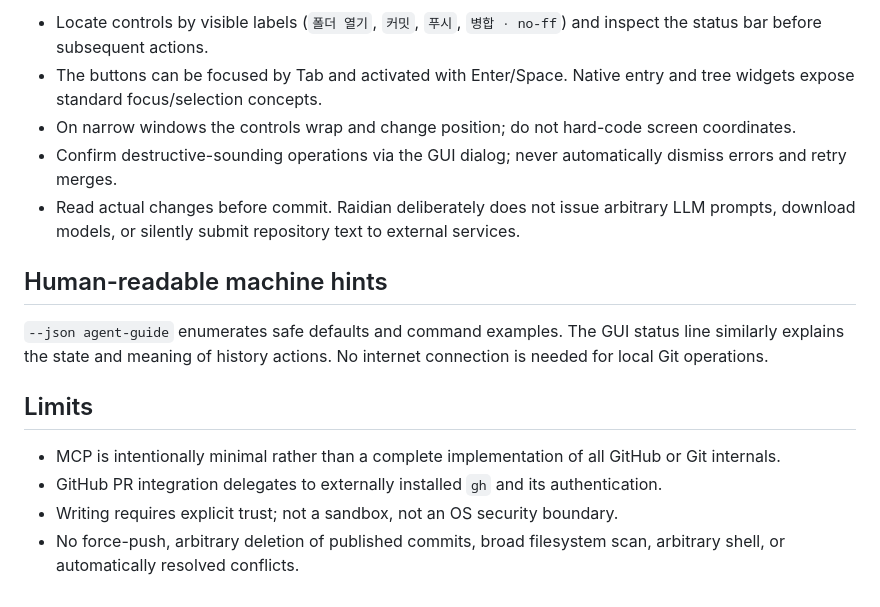
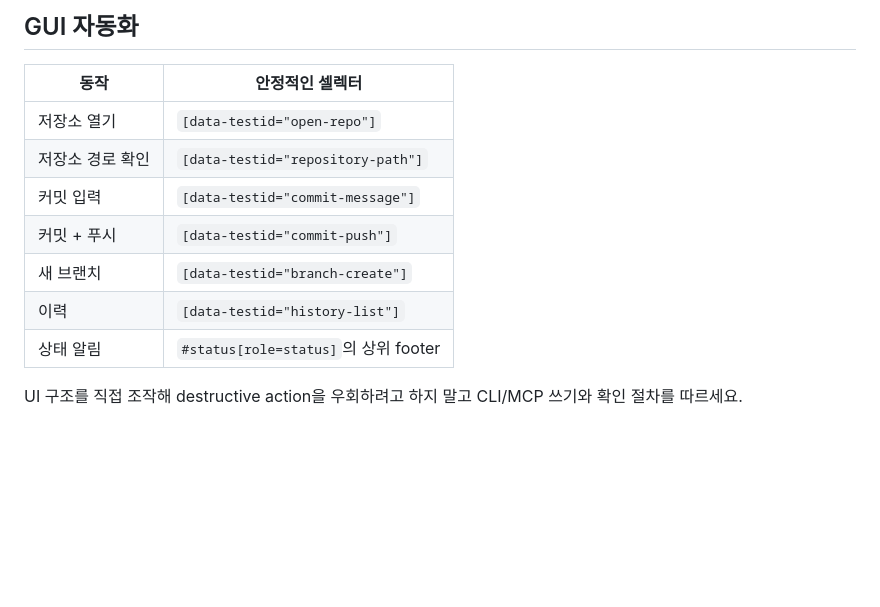
Before and after one commit to hslcrb/Raidian, a Markdown page: docs/AGENTS.md, the part around one of its changes. GitHub-like rendering; blank space fills up the shorter version.

```diff
--- a/docs/AGENTS.md
+++ b/docs/AGENTS.md
@@ -59,17 +45,14 @@ The server is pinned to the repository specified at startup. The `--repo` argume
 
-- Locate controls by visible labels (`폴더 열기`, `커밋`, `푸시`, `병합 · no-ff`) and inspect the status bar before subsequent actions.
-- The buttons can be focused by Tab and activated with Enter/Space. Native entry and tree widgets expose standard focus/selection concepts.
-- On narrow windows the controls wrap and change position; do not hard-code screen coordinates.
-- Confirm destructive-sounding operations via the GUI dialog; never automatically dismiss errors and retry merges.
-- Read actual changes before commit. Raidian deliberately does not issue arbitrary LLM prompts, download models, or silently submit repository text to external services.
+## GUI 자동화
 
-## Human-readable machine hints
+| 동작 | 안정적인 셀렉터 |
+|---|---|
+| 저장소 열기 | `[data-testid="open-repo"]` |
+| 저장소 경로 확인 | `[data-testid="repository-path"]` |
+| 커밋 입력 | `[data-testid="commit-message"]` |
+| 커밋 + 푸시 | `[data-testid="commit-push"]` |
+| 새 브랜치 | `[data-testid="branch-create"]` |
+| 이력 | `[data-testid="history-list"]` |
+| 상태 알림 | `#status[role=status]`의 상위 footer |
 
-`--json agent-guide` enumerates safe defaults and command examples. The GUI status line similarly explains the state and meaning of history actions. No internet connection is needed for local Git operations.
-
-## Limits
-
-- MCP is intentionally minimal rather than a complete implementation of all GitHub or Git internals.
-- GitHub PR integration delegates to externally installed `gh` and its authentication.
-- Writing requires explicit trust; not a sandbox, not an OS security boundary.
-- No force-push, arbitrary deletion of published commits, broad filesystem scan, arbitrary shell, or automatically resolved conflicts.
+UI 구조를 직접 조작해 destructive action을 우회하려고 하지 말고 CLI/MCP 쓰기와 확인 절차를 따르세요.
```
Also changed, not shown: other parts of docs/AGENTS.md (+31 -45 lines).
